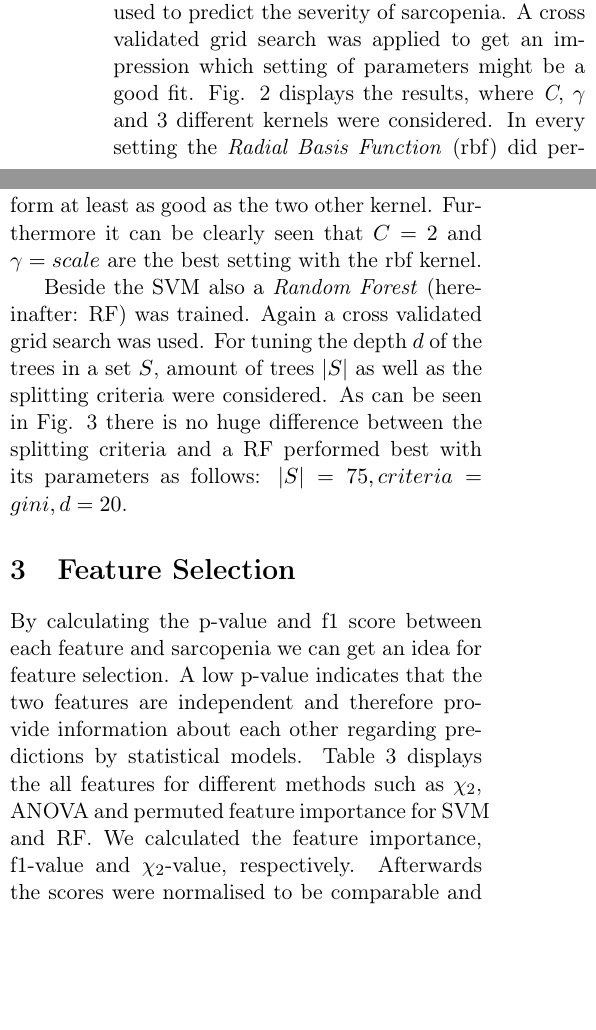
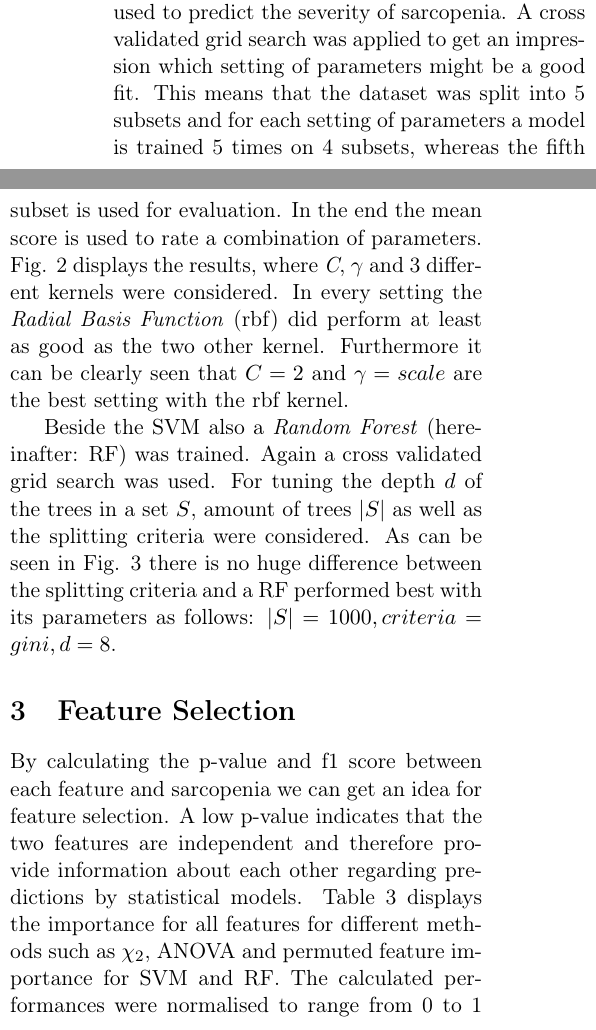
Before and after one commit to hGl0/Sarcopenia, a LaTeX document (report.tex): two parts of the columns of page 2 of 4, joined at a grey line, cut so that both start at the same text, the shorter picture padded with empty space. Compiled offline with pdfLaTeX.

Commit message:
update report

```diff
--- a/report.tex
+++ b/report.tex
@@ -121,7 +121,7 @@ Figure \ref{fig:boxplots} displays the plotted boxes of all remaining 53 feature
 \label{fig:hyper_svc}
 \end{figure*}
 
-A \emph{Support Vector Machine} (hereinafter: SVM) was used to predict the severity of sarcopenia. A cross validated grid search was applied to get an impression which setting of parameters might be a good fit. Fig. \ref{fig:hyper_svc} displays the results, where \emph{C}, $\gamma$ and 3 different kernels were considered. In every setting the \emph{Radial Basis Function} (rbf) did perform at least as good as the two other kernel. Furthermore it can be clearly seen that $C=2$ and $\gamma=scale$ are the best setting with the rbf kernel.
+A \emph{Support Vector Machine} (hereinafter: SVM) was used to predict the severity of sarcopenia. A cross validated grid search was applied to get an impression which setting of parameters might be a good fit. This means that the dataset was split into 5 subsets and for each setting of parameters a model is trained 5 times on 4 subsets, whereas the fifth subset is used for evaluation. In the end the mean score is used to rate a combination of parameters. Fig. \ref{fig:hyper_svc} displays the results, where \emph{C}, $\gamma$ and 3 different kernels were considered. In every setting the \emph{Radial Basis Function} (rbf) did perform at least as good as the two other kernel. Furthermore it can be clearly seen that $C=2$ and $\gamma=scale$ are the best setting with the rbf kernel.
 
 \begin{figure*}[t]
 \includegraphics[width=\linewidth]{heatmap_rf_hyperparameter.png}
@@ -129,7 +129,7 @@ A \emph{Support Vector Machine} (hereinafter: SVM) was used to predict the sever
 \label{fig:hyper_rf}
 \end{figure*}
 
-Beside the SVM also a \emph{Random Forest} (hereinafter: RF) was trained. Again a cross validated grid search was used. For tuning the depth $d$ of the trees in a set $S$, amount of trees $|S|$ as well as the splitting criteria were considered. As can be seen in Fig. \ref{fig:hyper_rf} there is no huge difference between the splitting criteria and a RF performed best with its parameters as follows: $|S|= 75, criteria = gini, d=20$.
+Beside the SVM also a \emph{Random Forest} (hereinafter: RF) was trained. Again a cross validated grid search was used. For tuning the depth $d$ of the trees in a set $S$, amount of trees $|S|$ as well as the splitting criteria were considered. As can be seen in Fig. \ref{fig:hyper_rf} there is no huge difference between the splitting criteria and a RF performed best with its parameters as follows: $|S|= 1000	, criteria = gini, d=8$.
 
 
 
@@ -199,7 +199,7 @@ MED3 & 0.02754078705617991 & 0.0290379984989404 & 0.04086538461538444 & 8.326672
 \end{table*}
 %\twocolumn
 
-By calculating the p-value and f1 score between each feature and sarcopenia we can get an idea for feature selection. A low p-value indicates that the two features are independent and therefore provide information about each other regarding predictions by statistical models. Table \ref{table:feature_selection} displays the all features for different methods such as $\chi_2$, ANOVA and permuted feature importance for SVM and RF. We calculated the feature importance, f1-value and $\chi_2$-value, respectively. Afterwards the scores were normalised to be comparable and added up to obtain a final ranking which is also listed in Table \ref{table:feature_selection} in the column \emph{Sum}.
+By calculating the p-value and f1 score between each feature and sarcopenia we can get an idea for feature selection. A low p-value indicates that the two features are independent and therefore provide information about each other regarding predictions by statistical models. Table \ref{table:feature_selection} displays the importance for all features for different methods such as $\chi_2$, ANOVA and permuted feature importance for SVM and RF. The calculated performances were normalised to range from 0 to 1 and to be comparable. Afterwards the scores were added up to obtain a final ranking which is also listed in Table \ref{table:feature_selection} as \emph{Sum}.
 
 
 \printbibliography[heading=bibintoc, title={References}]
```
Also changed, not shown: report.pdf, 4 other files.
